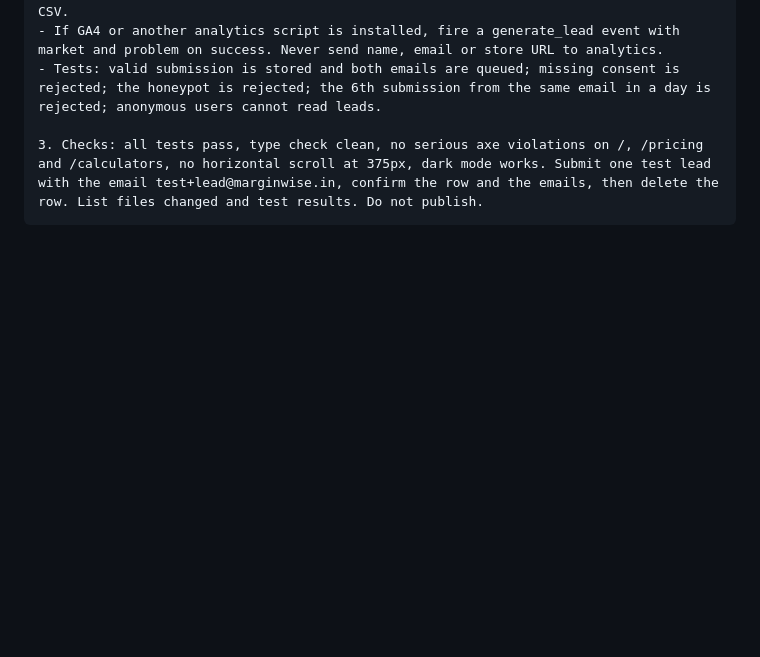
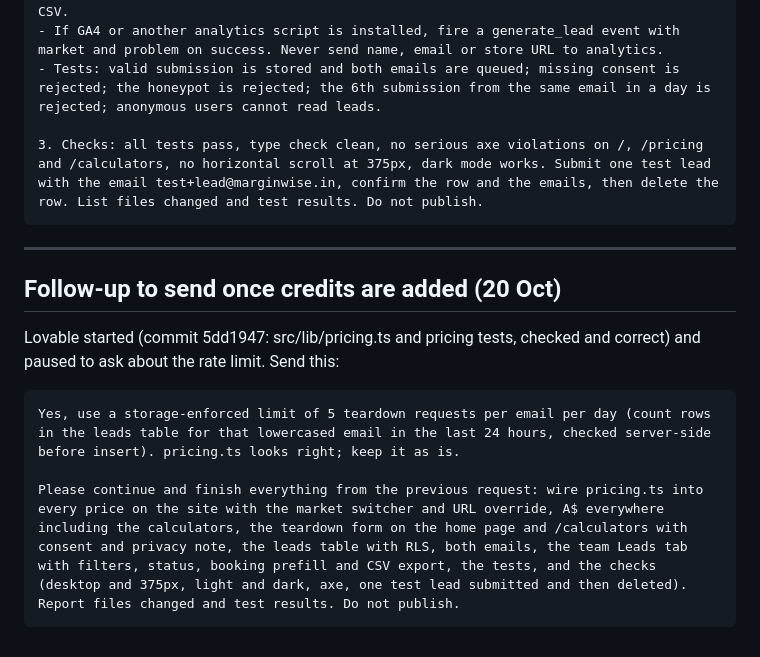
Before and after one commit to Abhishma/Abhishma, a Markdown page: marginwise/website/lovable-pricing-leadform-prompt.md, the part around the change. GitHub-like rendering; blank space fills up the shorter version.

Commit message:
Save Lovable pricing and lead form follow-up
Co-Authored-By: Claude Opus 5.5 <noreply@anthropic.com>
Claude-Session: https://claude.ai/code/session_011vRai2Js1dvdXXwRHYcreT

````diff
--- a/marginwise/website/lovable-pricing-leadform-prompt.md
+++ b/marginwise/website/lovable-pricing-leadform-prompt.md
@@ -46,3 +46,15 @@ Two features: prices by visitor location, and a lead form for free teardowns. Ke
 
 3. Checks: all tests pass, type check clean, no serious axe violations on /, /pricing and /calculators, no horizontal scroll at 375px, dark mode works. Submit one test lead with the email test+lead@marginwise.in, confirm the row and the emails, then delete the row. List files changed and test results. Do not publish.
 ```
+
+---
+
+## Follow-up to send once credits are added (20 Oct)
+
+Lovable started (commit 5dd1947: src/lib/pricing.ts and pricing tests, checked and correct) and paused to ask about the rate limit. Send this:
+
+```
+Yes, use a storage-enforced limit of 5 teardown requests per email per day (count rows in the leads table for that lowercased email in the last 24 hours, checked server-side before insert). pricing.ts looks right; keep it as is.
+
+Please continue and finish everything from the previous request: wire pricing.ts into every price on the site with the market switcher and URL override, A$ everywhere including the calculators, the teardown form on the home page and /calculators with consent and privacy note, the leads table with RLS, both emails, the team Leads tab with filters, status, booking prefill and CSV export, the tests, and the checks (desktop and 375px, light and dark, axe, one test lead submitted and then deleted). Report files changed and test results. Do not publish.
+```
````
